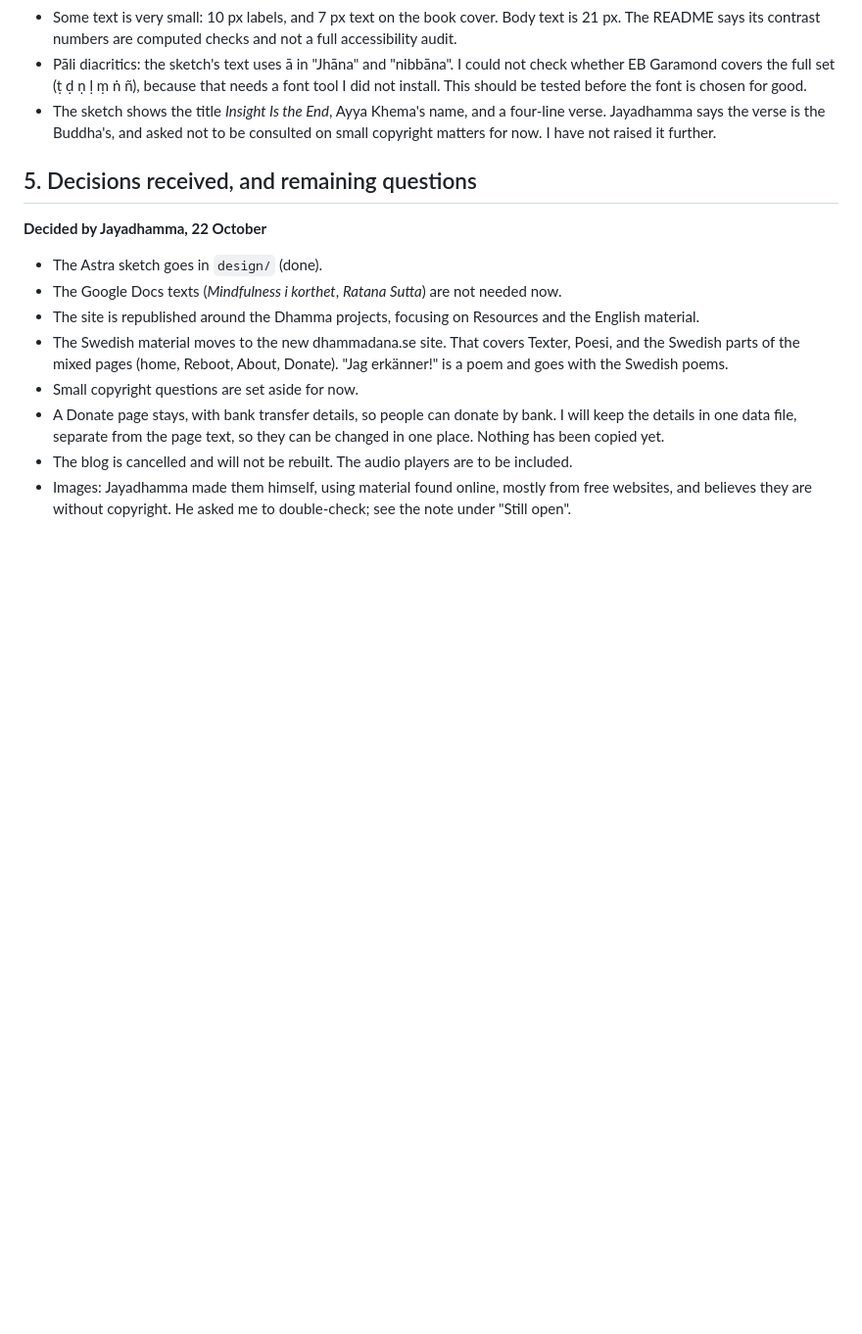
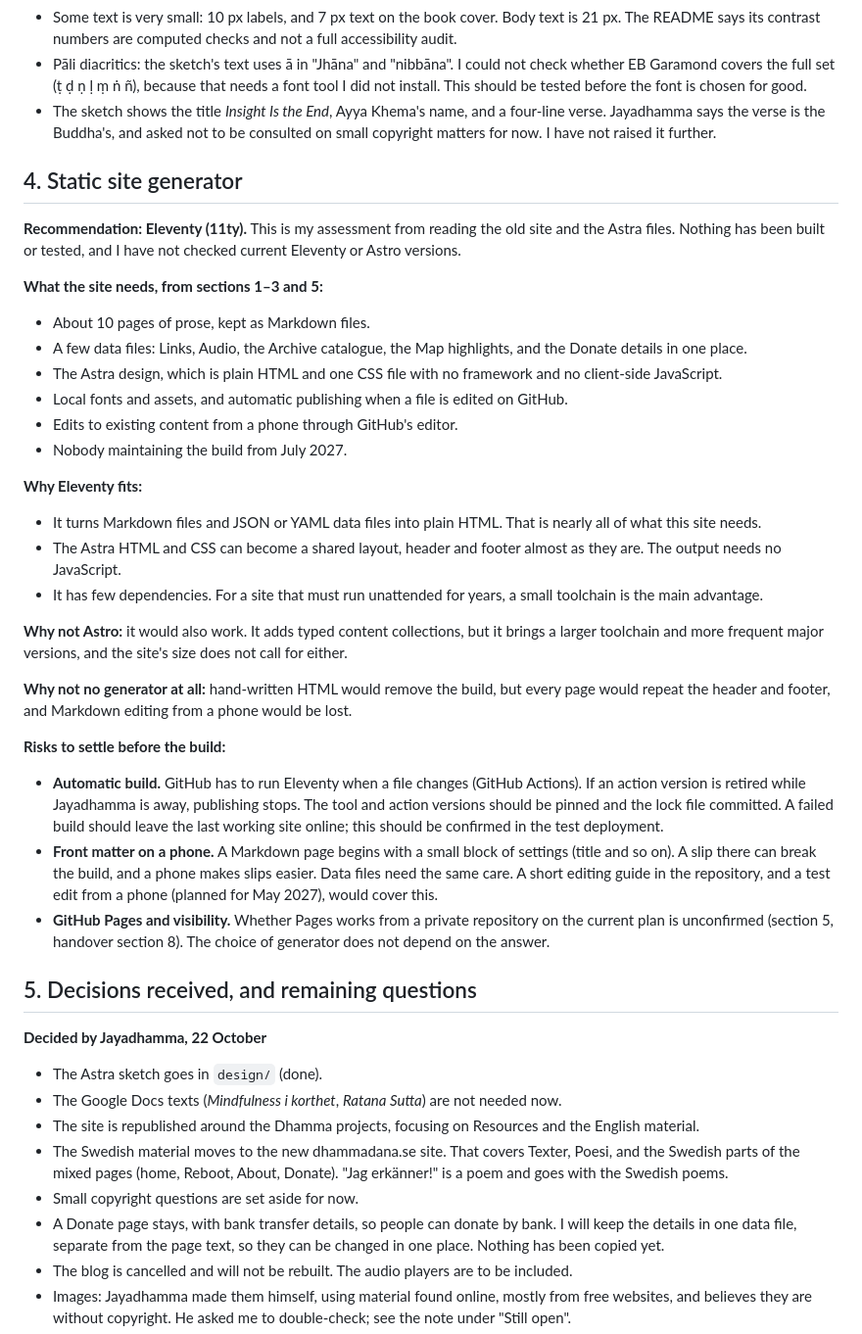
Before and after one commit to nibbidadhamma/nibbida, a Markdown page: SURVEY.md, the part around the change. Shown at 98% size. GitHub-like rendering; blank space fills up the shorter version.

Commit message:
SURVEY.md: add section 4, static site generator recommendation
Co-Authored-By: Claude Sonnet 5.5 <noreply@anthropic.com>
Claude-Session: https://claude.ai/code/session_01MrS3UUfdanBvLFZNBABU5Y

```diff
--- a/SURVEY.md
+++ b/SURVEY.md
@@ -113,6 +113,32 @@ Location: `design/nibbida-website-chatgpt-sketch/` (added to `main` at the root
 - Pāli diacritics: the sketch's text uses ā in "Jhāna" and "nibbāna". I could not check whether EB Garamond covers the full set (ṭ ḍ ṇ ḷ ṃ ṅ ñ), because that needs a font tool I did not install. This should be tested before the font is chosen for good.
 - The sketch shows the title *Insight Is the End*, Ayya Khema's name, and a four-line verse. Jayadhamma says the verse is the Buddha's, and asked not to be consulted on small copyright matters for now. I have not raised it further.
 
+## 4. Static site generator
+
+**Recommendation: Eleventy (11ty).** This is my assessment from reading the old site and the Astra files. Nothing has been built or tested, and I have not checked current Eleventy or Astro versions.
+
+**What the site needs, from sections 1–3 and 5:**
+- About 10 pages of prose, kept as Markdown files.
+- A few data files: Links, Audio, the Archive catalogue, the Map highlights, and the Donate details in one place.
+- The Astra design, which is plain HTML and one CSS file with no framework and no client-side JavaScript.
+- Local fonts and assets, and automatic publishing when a file is edited on GitHub.
+- Edits to existing content from a phone through GitHub's editor.
+- Nobody maintaining the build from July 2027.
+
+**Why Eleventy fits:**
+- It turns Markdown files and JSON or YAML data files into plain HTML. That is nearly all of what this site needs.
+- The Astra HTML and CSS can become a shared layout, header and footer almost as they are. The output needs no JavaScript.
+- It has few dependencies. For a site that must run unattended for years, a small toolchain is the main advantage.
+
+**Why not Astro:** it would also work. It adds typed content collections, but it brings a larger toolchain and more frequent major versions, and the site's size does not call for either.
+
+**Why not no generator at all:** hand-written HTML would remove the build, but every page would repeat the header and footer, and Markdown editing from a phone would be lost.
+
+**Risks to settle before the build:**
+- **Automatic build.** GitHub has to run Eleventy when a file changes (GitHub Actions). If an action version is retired while Jayadhamma is away, publishing stops. The tool and action versions should be pinned and the lock file committed. A failed build should leave the last working site online; this should be confirmed in the test deployment.
+- **Front matter on a phone.** A Markdown page begins with a small block of settings (title and so on). A slip there can break the build, and a phone makes slips easier. Data files need the same care. A short editing guide in the repository, and a test edit from a phone (planned for May 2027), would cover this.
+- **GitHub Pages and visibility.** Whether Pages works from a private repository on the current plan is unconfirmed (section 5, handover section 8). The choice of generator does not depend on the answer.
+
 ## 5. Decisions received, and remaining questions
 
 **Decided by Jayadhamma, 22 October**
```
